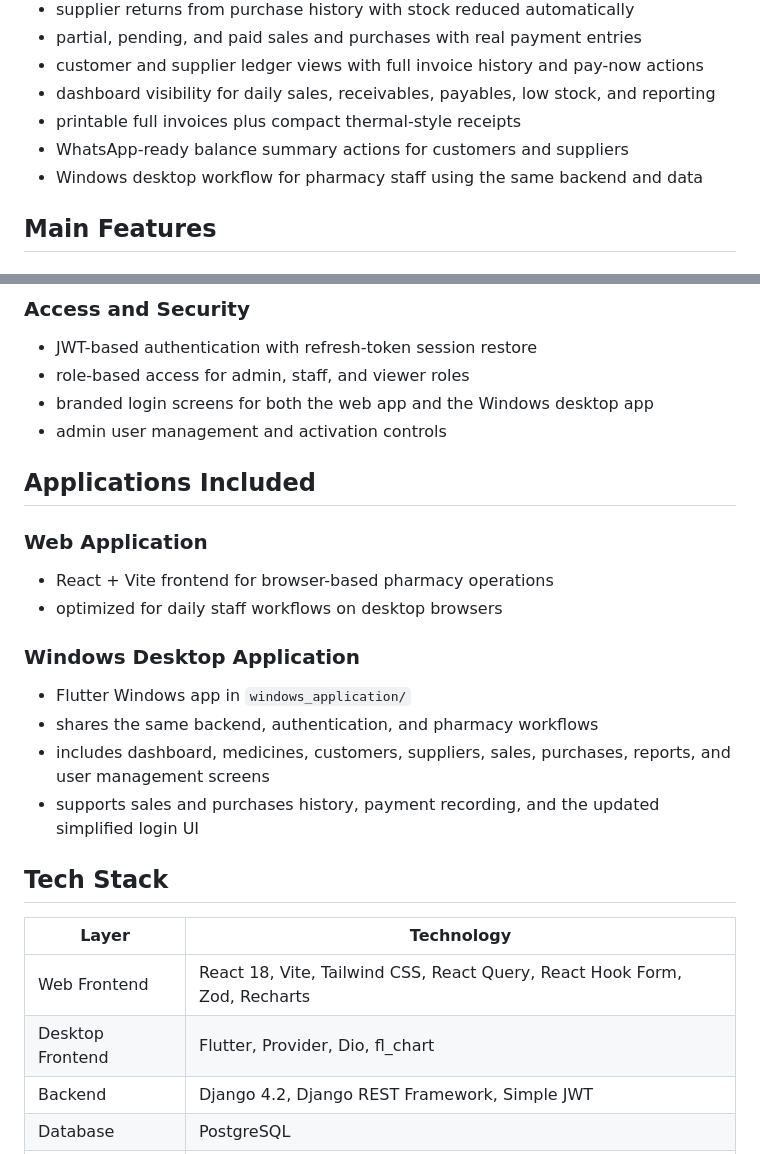
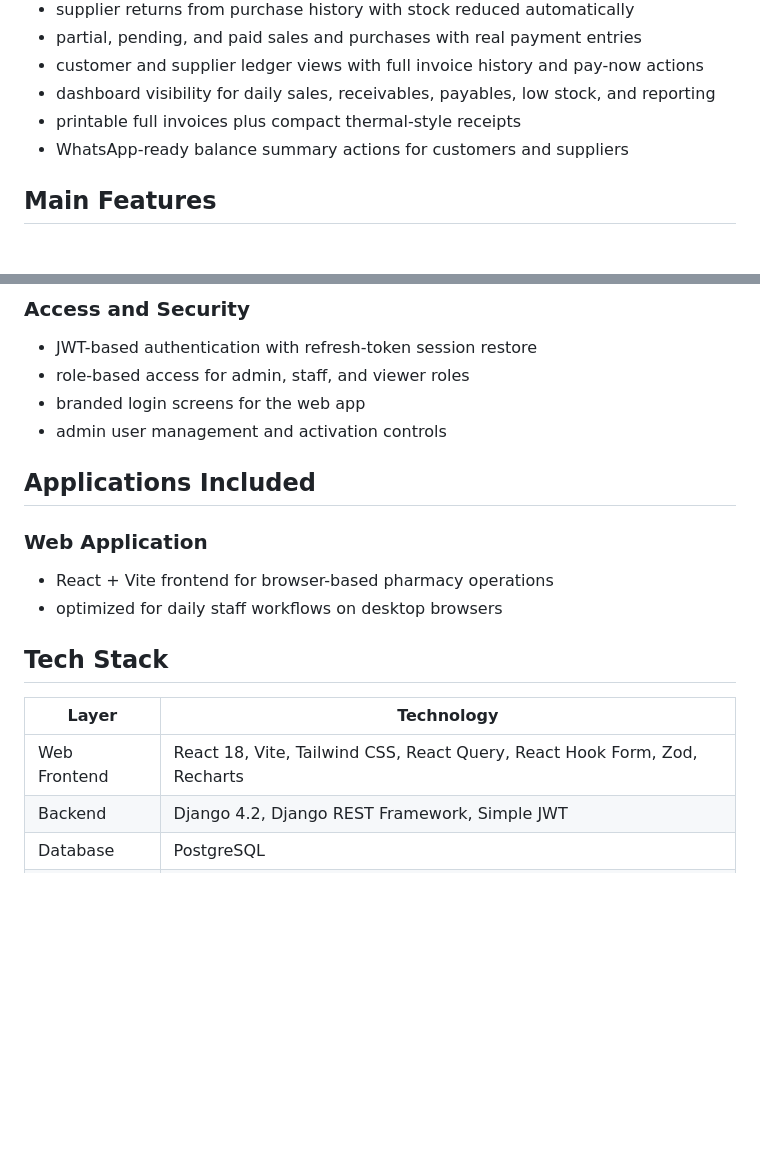
Before and after one commit to Rashidzada/saeed-care-skin-pharmacy, a Markdown page: README.md, 2 parts joined by grey strips. Rendered like a GitHub page; blank space fills up the shorter version.

```diff
--- a/README.md
+++ b/README.md
@@ -18,7 +18,6 @@ For a client-ready handover checklist and deployment guidance, see `CLIENT_HANDO
 - dashboard visibility for daily sales, receivables, payables, low stock, and reporting
 - printable full invoices plus compact thermal-style receipts
 - WhatsApp-ready balance summary actions for customers and suppliers
-- Windows desktop workflow for pharmacy staff using the same backend and data
 
 ## Main Features
 
@@ -64,7 +63,7 @@ For a client-ready handover checklist and deployment guidance, see `CLIENT_HANDO
 
 - JWT-based authentication with refresh-token session restore
 - role-based access for admin, staff, and viewer roles
-- branded login screens for both the web app and the Windows desktop app
+- branded login screens for the web app
 - admin user management and activation controls
 
 ## Applications Included
@@ -74,19 +73,11 @@ For a client-ready handover checklist and deployment guidance, see `CLIENT_HANDO
 - React + Vite frontend for browser-based pharmacy operations
 - optimized for daily staff workflows on desktop browsers
 
-### Windows Desktop Application
-
-- Flutter Windows app in `windows_application/`
-- shares the same backend, authentication, and pharmacy workflows
-- includes dashboard, medicines, customers, suppliers, sales, purchases, reports, and user management screens
-- supports sales and purchases history, payment recording, and the updated simplified login UI
-
 ## Tech Stack
 
 | Layer | Technology |
 | --- | --- |
 | Web Frontend | React 18, Vite, Tailwind CSS, React Query, React Hook Form, Zod, Recharts |
-| Desktop Frontend | Flutter, Provider, Dio, fl_chart |
 | Backend | Django 4.2, Django REST Framework, Simple JWT |
 | Database | PostgreSQL |
 | Auth | JWT access and refresh tokens |
```
Also changed, not shown: other parts of README.md (+7 -67 lines).
